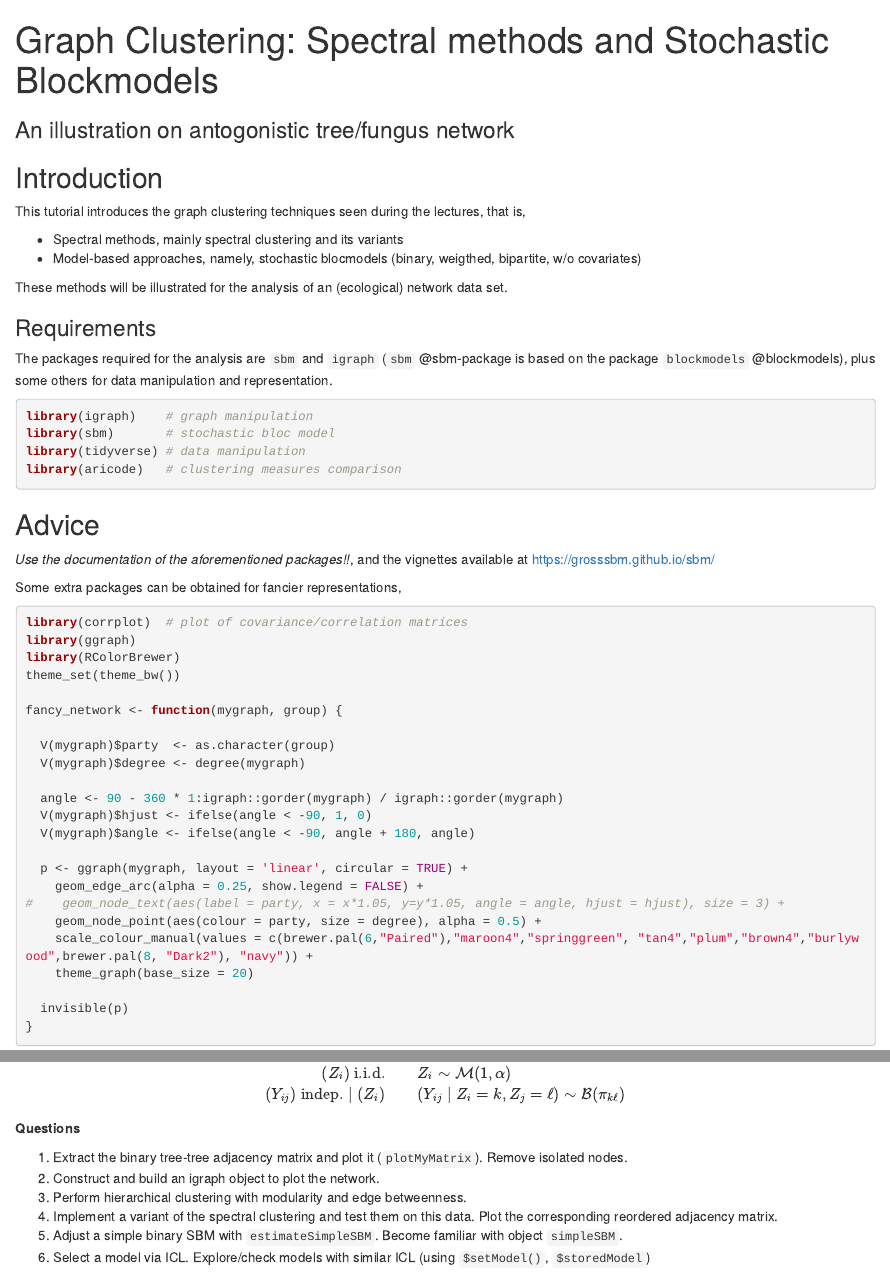
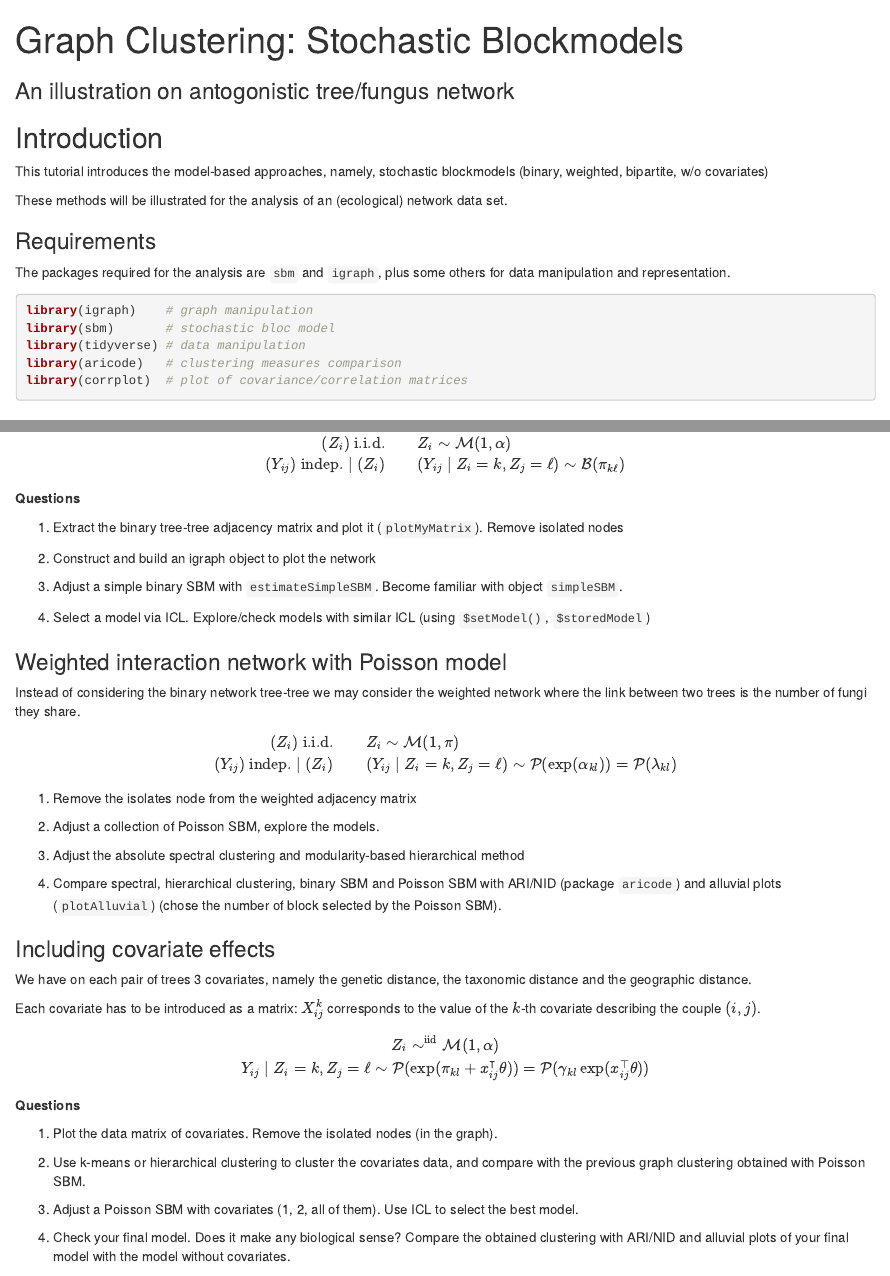
Before and after one commit to jchiquet/MAP566, an R Markdown document (docs/mixture-models/map566-lab-stochastic-blockmodels.Rmd): the page in a window 1100 px wide, from its top, and a second part further down, joined at a grey line. Rendered offline with R 4.5, knitr and Pandoc, with nearby package versions; some code elsewhere in the file could not run offline.

Commit message:
exercices graph clsutering [build]

````diff
--- a/_quarto.yml
+++ b/_quarto.yml
@@ -94,6 +94,7 @@ site:
         - section: "Exercices"
           contents:
             - docs/mixture-models/map566-lab-mixture-models.Rmd
+            - docs/mixture-models/map566-lab-graph-partionning.Rmd
             - docs/mixture-models/map566-lab-stochastic-blockmodels.Rmd
         - section: "Supplementary material"
           contents:
--- a/docs/mixture-models/map566-lab-stochastic-blockmodels.Rmd
+++ b/docs/mixture-models/map566-lab-stochastic-blockmodels.Rmd
@@ -1,34 +1,24 @@
 ---
-title: " Graph Clustering: Spectral methods and Stochastic Blockmodels"
+title: " Graph Clustering: Stochastic Blockmodels"
 subtitle: "An illustration on antogonistic tree/fungus network"
-link-citations: yes
 ---
-
-```{r, include = FALSE}
-knitr::opts_chunk$set(
-  collapse = TRUE,
-  comment = "#>"
-)
-```
 
 ##  Introduction
 
-This tutorial introduces the graph clustering techniques seen during the lectures, that is,
-
-- Spectral methods, mainly spectral clustering and its variants
-- Model-based approaches, namely, stochastic blocmodels (binary, weigthed, bipartite, w/o covariates)
+This tutorial introduces the model-based approaches, namely, stochastic blockmodels (binary, weighted, bipartite, w/o covariates)
 
 These methods will be illustrated for the analysis of an (ecological) network data set.
 
 ###  Requirements
 
-The packages required for the analysis are `sbm` and `igraph` (`sbm` @sbm-package is based on the package `blockmodels` @blockmodels), plus some others for data manipulation and representation.
+The packages required for the analysis are `sbm` and `igraph`, plus some others for data manipulation and representation.
 
 ```{r packages, message=FALSE, warning=FALSE}
 library(igraph)    # graph manipulation
 library(sbm)       # stochastic bloc model
 library(tidyverse) # data manipulation
 library(aricode)   # clustering measures comparison
+library(corrplot)  # plot of covariance/correlation matrices
 ```
 
 ::: {.callout-info}
@@ -37,36 +27,6 @@ library(aricode)   # clustering measures comparison
 *Use the documentation of the aforementioned packages!!*, and the vignettes available at [https://grosssbm.github.io/sbm/](https://grosssbm.github.io/sbm/)
 
 :::
-
-Some extra packages can be obtained for fancier representations,
-
-```{r additional packages, eval = FALSE}
-#| code-fold: true
-library(corrplot)  # plot of covariance/correlation matrices
-library(ggraph)
-library(RColorBrewer)
-theme_set(theme_bw())
-
-fancy_network <- function(mygraph, group) {
-
-  V(mygraph)$party  <- as.character(group)
-  V(mygraph)$degree <- degree(mygraph)
-
-  angle <- 90 - 360 * 1:igraph::gorder(mygraph) / igraph::gorder(mygraph)
-  V(mygraph)$hjust <- ifelse(angle < -90, 1, 0)
-  V(mygraph)$angle <- ifelse(angle < -90, angle + 180, angle)
-
-  p <- ggraph(mygraph, layout = 'linear', circular = TRUE) +
-    geom_edge_arc(alpha = 0.25, show.legend = FALSE) +
-#    geom_node_text(aes(label = party, x = x*1.05, y=y*1.05, angle = angle, hjust = hjust), size = 3) +
-    geom_node_point(aes(colour = party, size = degree), alpha = 0.5) +
-    scale_colour_manual(values = c(brewer.pal(6,"Paired"),"maroon4","springgreen", "tan4","plum","brown4","burlywood",brewer.pal(8, "Dark2"), "navy")) +
-    theme_graph(base_size = 20)
-
-  invisible(p)
-}
-```
-
 
 ### Data set: antagonistic tree/fungus interaction network
 
@@ -106,12 +66,13 @@ $$
 
 **Questions**
 
-1. Extract the binary tree-tree adjacency matrix and plot it (`plotMyMatrix`). Remove isolated nodes.
-2. Construct and build an igraph object to plot the network.
-3. Perform hierarchical clustering with modularity and edge betweenness.
-4. Implement a variant of the spectral clustering and test them on this data. Plot the corresponding reordered adjacency matrix.
-5. Adjust a simple binary SBM with `estimateSimpleSBM`. Become familiar with object `simpleSBM`.
-6. Select a model via ICL. Explore/check models with similar ICL (using `$setModel()`, `$storedModel`)
+1. Extract the binary tree-tree adjacency matrix and plot it (`plotMyMatrix`). Remove isolated nodes
+
+2. Construct and build an igraph object to plot the network
+
+3. Adjust a simple binary SBM with `estimateSimpleSBM`. Become familiar with object `simpleSBM`.
+
+4. Select a model via ICL. Explore/check models with similar ICL (using `$setModel()`, `$storedModel`)
 
 ### Weighted interaction network with Poisson model
 
@@ -124,9 +85,13 @@ $$
 \end{aligned}
 $$
 
-1. Adjust a collection of Poisson SBM, explore the models.
-2. Adjust spectral methods (you might need to adapt your spectral clustering function to weighted graphs)
-3. Compare spectral, binary SBM and Poisson SBM with ARI/NID (package `aricode`) and alluvial plots (`plotAlluvial`)
+1. Remove the isolates node from the weighted adjacency matrix
+
+2. Adjust a collection of Poisson SBM, explore the models.
+
+3. Adjust the absolute spectral clustering and modularity-based hierarchical method
+
+4. Compare spectral, hierarchical clustering, binary SBM and Poisson SBM with ARI/NID (package `aricode`) and alluvial plots (`plotAlluvial`) (chose the number of block selected by the Poisson SBM).
 
 ### Including covariate effects
 
@@ -142,11 +107,13 @@ $$
 
 **Questions**
 
-1. Plot the data matrix of covariates
-2. Use k-means or hierarchical clustering to cluster the covariates data, and compare with the previous graph clustering obtained
-3. Adjust a Poisson SBM with covariates (1, 2, all of them).
-4. Compare the obtained clustering with ARI/NID and alluvial plots
-5. Use ICL to select the "best" model among all the Poisson models.
+1. Plot the data matrix of covariates. Remove the isolated nodes (in the graph).
+
+2. Use k-means or hierarchical clustering to cluster the covariates data, and compare with the previous graph clustering obtained with Poisson SBM.
+
+3. Adjust a Poisson SBM with covariates (1, 2, all of them). Use ICL to select the best model.
+
+4. Check your final model. Does it make any biological sense? Compare the obtained clustering with ARI/NID and alluvial plots of your final model with the model without covariates.
 
 ## Analysis of the tree/fungi data with Bipartite SBM
 
````
Also changed, not shown: cran_dependencies.R (+1 -0 lines), docs/mixture-models/map566-lab-graph-partionning.Rmd (added, +85 -0 lines), docs/mixture-models/map566-lab-stochastic-blockmodels.Rmd (2 more changed lines).
